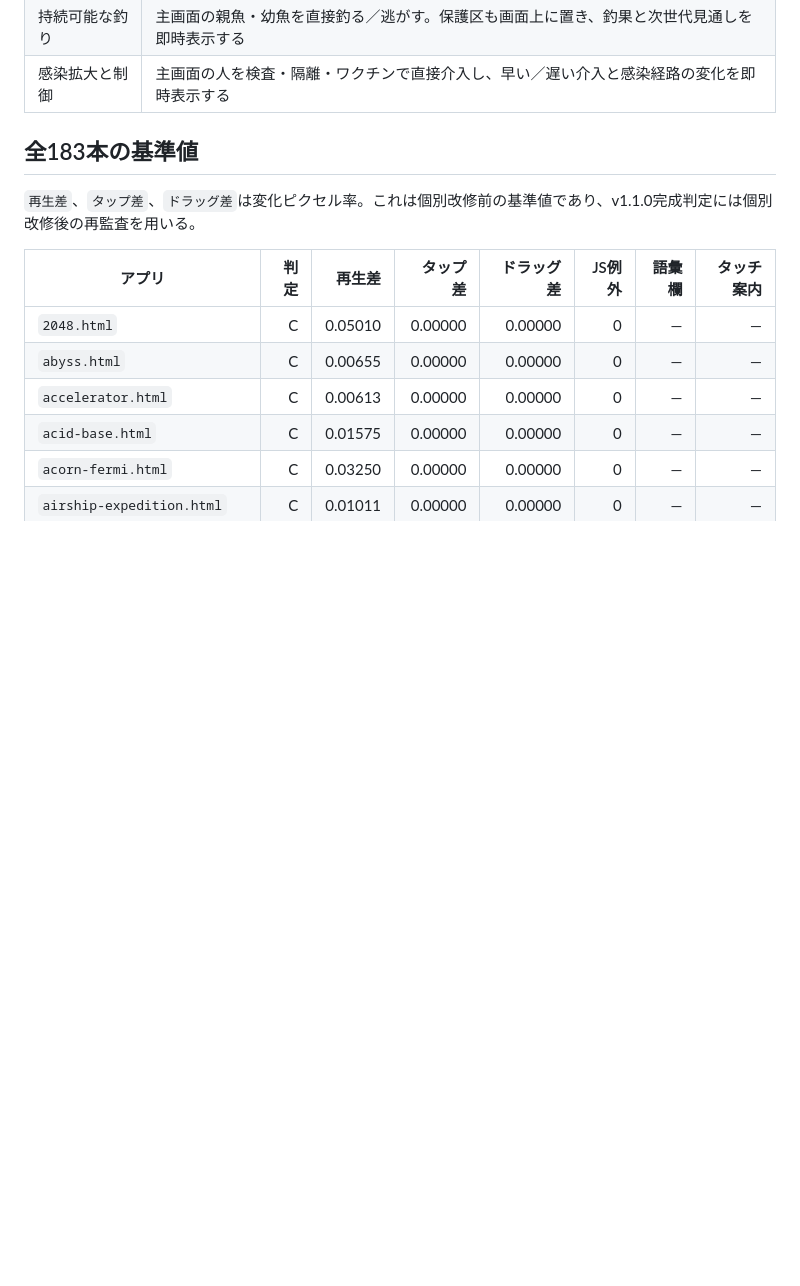
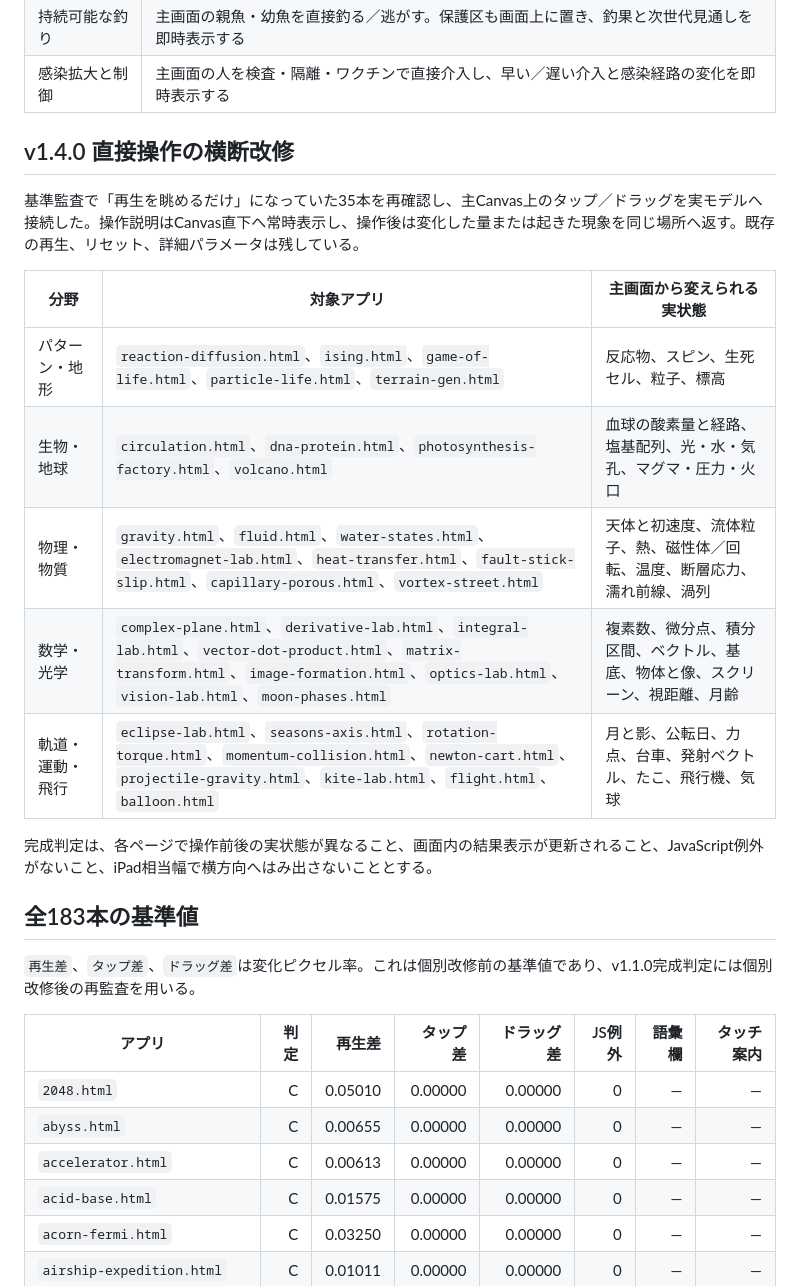
Before and after one commit to shtshbt/lab4wonder, a Markdown page: docs/app_quality_audit_v1_1.md, the part around the change. Rendered like a GitHub page; blank space fills up the shorter version.

Commit message:
docs: record direct interaction sweep

```diff
--- a/docs/app_quality_audit_v1_1.md
+++ b/docs/app_quality_audit_v1_1.md
@@ -55,6 +55,20 @@
 | 粒子堆積・再懸濁 | 水槽をタップ／こすると底泥が舞い上がる。小・中・大粒を色と大きさで分け、沈降差を追える |
 | 持続可能な釣り | 主画面の親魚・幼魚を直接釣る／逃がす。保護区も画面上に置き、釣果と次世代見通しを即時表示する |
 | 感染拡大と制御 | 主画面の人を検査・隔離・ワクチンで直接介入し、早い／遅い介入と感染経路の変化を即時表示する |
+
+## v1.4.0 直接操作の横断改修
+
+基準監査で「再生を眺めるだけ」になっていた35本を再確認し、主Canvas上のタップ／ドラッグを実モデルへ接続した。操作説明はCanvas直下へ常時表示し、操作後は変化した量または起きた現象を同じ場所へ返す。既存の再生、リセット、詳細パラメータは残している。
+
+| 分野 | 対象アプリ | 主画面から変えられる実状態 |
+|---|---|---|
+| パターン・地形 | `reaction-diffusion.html`、`ising.html`、`game-of-life.html`、`particle-life.html`、`terrain-gen.html` | 反応物、スピン、生死セル、粒子、標高 |
+| 生物・地球 | `circulation.html`、`dna-protein.html`、`photosynthesis-factory.html`、`volcano.html` | 血球の酸素量と経路、塩基配列、光・水・気孔、マグマ・圧力・火口 |
+| 物理・物質 | `gravity.html`、`fluid.html`、`water-states.html`、`electromagnet-lab.html`、`heat-transfer.html`、`fault-stick-slip.html`、`capillary-porous.html`、`vortex-street.html` | 天体と初速度、流体粒子、熱、磁性体／回転、温度、断層応力、濡れ前線、渦列 |
+| 数学・光学 | `complex-plane.html`、`derivative-lab.html`、`integral-lab.html`、`vector-dot-product.html`、`matrix-transform.html`、`image-formation.html`、`optics-lab.html`、`vision-lab.html`、`moon-phases.html` | 複素数、微分点、積分区間、ベクトル、基底、物体と像、スクリーン、視距離、月齢 |
+| 軌道・運動・飛行 | `eclipse-lab.html`、`seasons-axis.html`、`rotation-torque.html`、`momentum-collision.html`、`newton-cart.html`、`projectile-gravity.html`、`kite-lab.html`、`flight.html`、`balloon.html` | 月と影、公転日、力点、台車、発射ベクトル、たこ、飛行機、気球 |
+
+完成判定は、各ページで操作前後の実状態が異なること、画面内の結果表示が更新されること、JavaScript例外がないこと、iPad相当幅で横方向へはみ出さないこととする。
 
 ## 全183本の基準値
 
```
